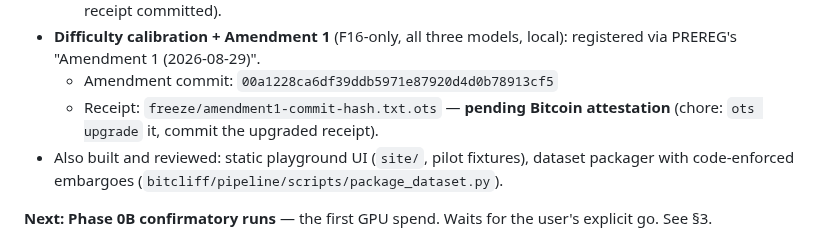
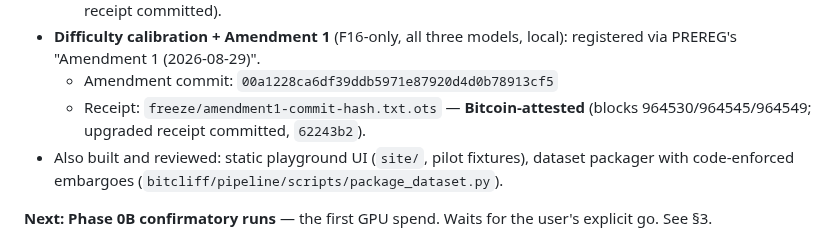
Before and after one commit to Rishik-Chakraborty/BitCliff, a Markdown page: HANDOFF.md, the part around the change. Drawn GitHub-style.

```diff
--- a/HANDOFF.md
+++ b/HANDOFF.md
@@ -18,8 +18,7 @@ public pre-registration. Product spec: `claude/IDEA.md`.
 - **Difficulty calibration + Amendment 1** (F16-only, all three models,
   local): registered via PREREG's "Amendment 1 (2026-08-29)".
   - Amendment commit: `00a1228ca6df39ddb5971e87920d4d0b78913cf5`
-  - Receipt: `freeze/amendment1-commit-hash.txt.ots` — **pending Bitcoin
-    attestation** (chore: `ots upgrade` it, commit the upgraded receipt).
+  - Receipt: `freeze/amendment1-commit-hash.txt.ots` — **Bitcoin-attested** (blocks 964530/964545/964549; upgraded receipt committed, `62243b2`).
 - Also built and reviewed: static playground UI (`site/`, pilot fixtures),
   dataset packager with code-enforced embargoes
   (`bitcliff/pipeline/scripts/package_dataset.py`).
```
Also changed, not shown: PREREG.md (+2 -2 lines).
